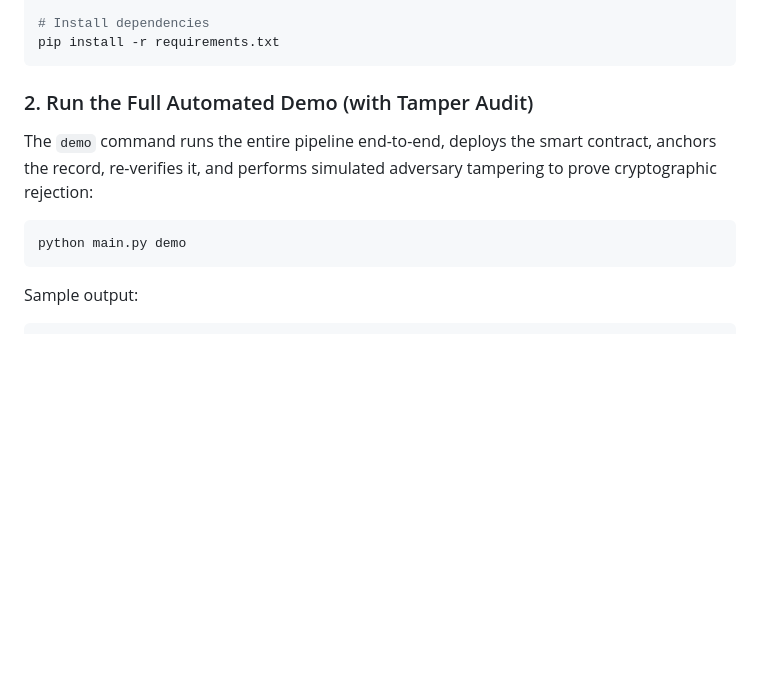
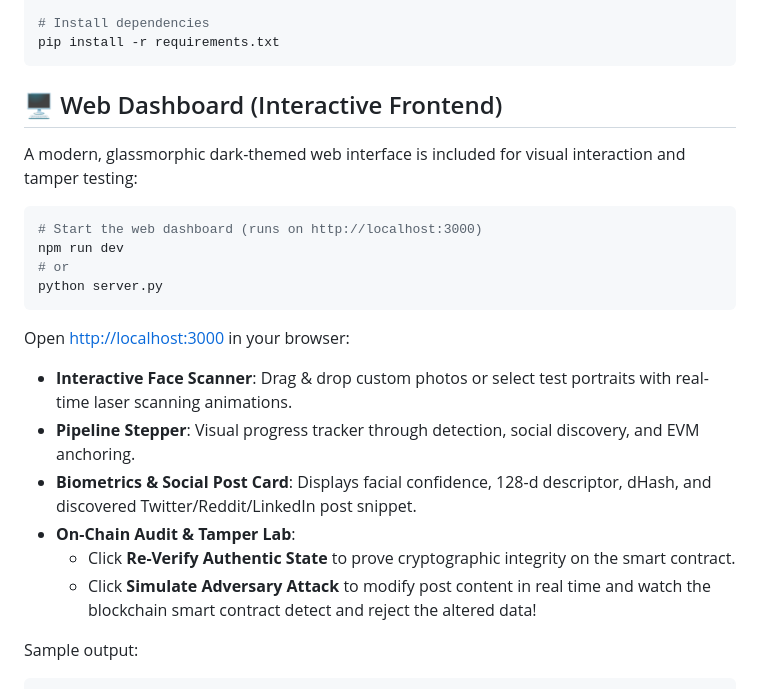
Before and after one commit to Pavan-VPM/HHGOA_Task-3, a Markdown page: README.md, the part around the change. Drawn GitHub-style; blank space fills up the shorter version.

Commit message:
Update README with Web Dashboard documentation

````diff
--- a/README.md
+++ b/README.md
@@ -90,13 +90,24 @@ source .venv/bin/activate  # On Windows: .venv\Scripts\activate
 pip install -r requirements.txt
 ```
 
-### 2. Run the Full Automated Demo (with Tamper Audit)
+## 🖥️ Web Dashboard (Interactive Frontend)
 
-The `demo` command runs the entire pipeline end-to-end, deploys the smart contract, anchors the record, re-verifies it, and performs simulated adversary tampering to prove cryptographic rejection:
+A modern, glassmorphic dark-themed web interface is included for visual interaction and tamper testing:
 
 ```bash
-python main.py demo
+# Start the web dashboard (runs on http://localhost:3000)
+npm run dev
+# or
+python server.py
 ```
+
+Open [http://localhost:3000](http://localhost:3000) in your browser:
+- **Interactive Face Scanner**: Drag & drop custom photos or select test portraits with real-time laser scanning animations.
+- **Pipeline Stepper**: Visual progress tracker through detection, social discovery, and EVM anchoring.
+- **Biometrics & Social Post Card**: Displays facial confidence, 128-d descriptor, dHash, and discovered Twitter/Reddit/LinkedIn post snippet.
+- **On-Chain Audit & Tamper Lab**:
+  - Click **Re-Verify Authentic State** to prove cryptographic integrity on the smart contract.
+  - Click **Simulate Adversary Attack** to modify post content in real time and watch the blockchain smart contract detect and reject the altered data!
 
 Sample output:
 ```text
````
